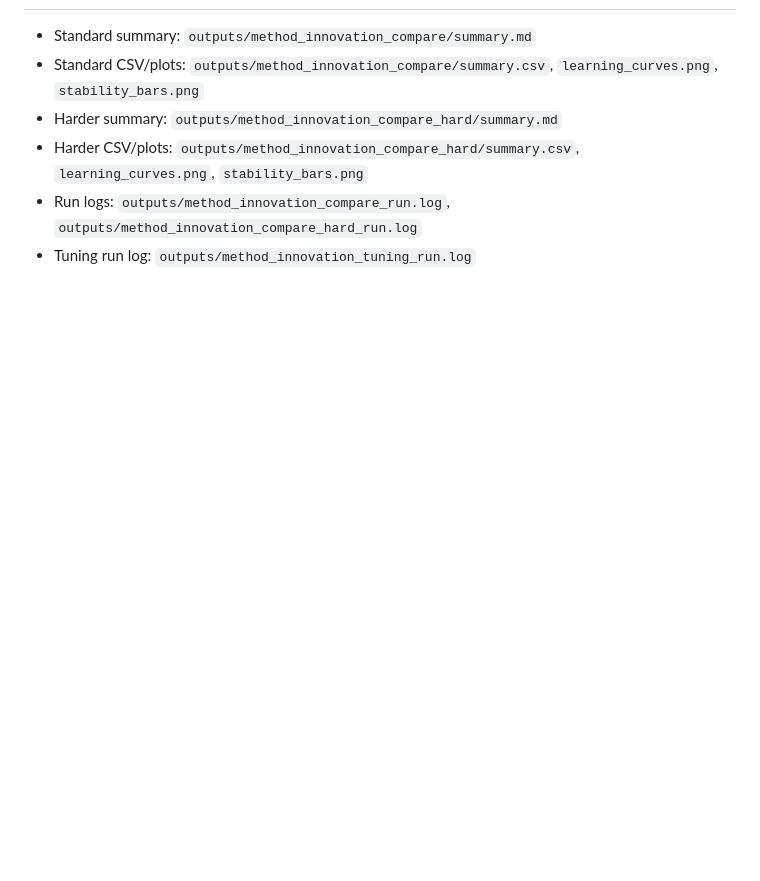
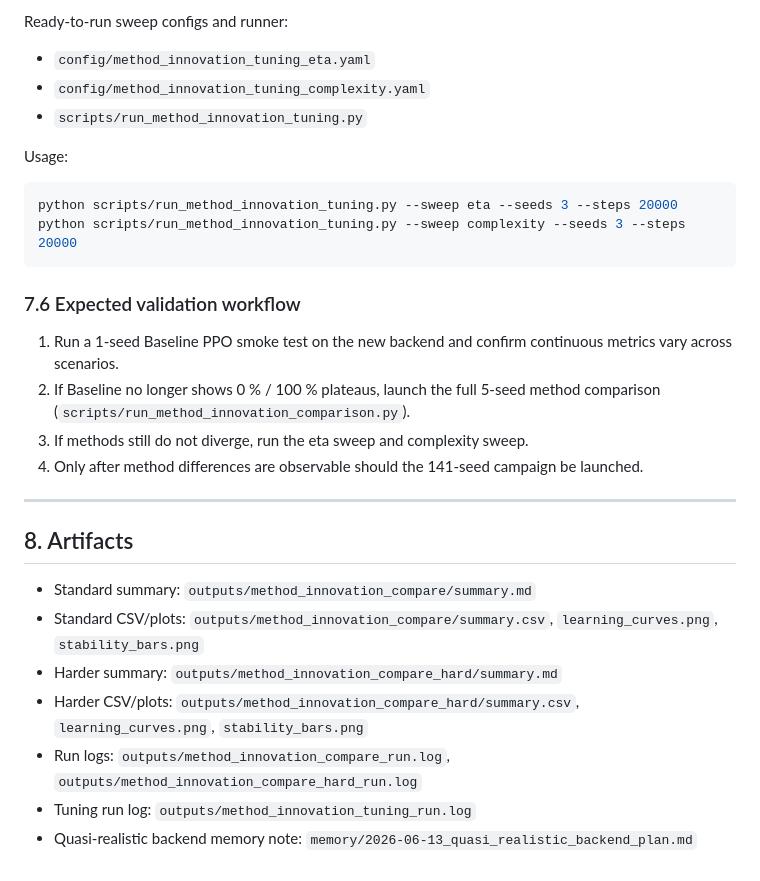
Before and after one commit to LYAKAFLYdragon/uav-vpp-guidance, a Markdown page: docs/method_innovation_validation_report.md, the part around one of its changes. Rendered like a GitHub page; blank space fills up the shorter version.

````diff
--- a/docs/method_innovation_validation_report.md
+++ b/docs/method_innovation_validation_report.md
@@ -176,3 +238,24 @@ To obtain a decisive comparison, the following changes are needed:
+Ready-to-run sweep configs and runner:
+- `config/method_innovation_tuning_eta.yaml`
+- `config/method_innovation_tuning_complexity.yaml`
+- `scripts/run_method_innovation_tuning.py`
+
+Usage:
+```bash
+python scripts/run_method_innovation_tuning.py --sweep eta --seeds 3 --steps 20000
+python scripts/run_method_innovation_tuning.py --sweep complexity --seeds 3 --steps 20000
+```
+
+### 7.6 Expected validation workflow
+
+1. Run a 1-seed Baseline PPO smoke test on the new backend and confirm continuous metrics vary across scenarios.
+2. If Baseline no longer shows 0 % / 100 % plateaus, launch the full 5-seed method comparison (`scripts/run_method_innovation_comparison.py`).
+3. If methods still do not diverge, run the eta sweep and complexity sweep.
+4. Only after method differences are observable should the 141-seed campaign be launched.
+
+---
+
+## 8. Artifacts
 
 - Standard summary: `outputs/method_innovation_compare/summary.md`
 - Standard CSV/plots: `outputs/method_innovation_compare/summary.csv`, `learning_curves.png`, `stability_bars.png`
@@ -180,3 +263,4 @@ To obtain a decisive comparison, the following changes are needed:
 - Harder CSV/plots: `outputs/method_innovation_compare_hard/summary.csv`, `learning_curves.png`, `stability_bars.png`
 - Run logs: `outputs/method_innovation_compare_run.log`, `outputs/method_innovation_compare_hard_run.log`
 - Tuning run log: `outputs/method_innovation_tuning_run.log`
+- Quasi-realistic backend memory note: `memory/2026-06-13_quasi_realistic_backend_plan.md`
````
Also changed, not shown: other parts of docs/method_innovation_validation_report.md (+63 -1 lines), memory/2026-06-13_quasi_realistic_backend_plan.md (added, +71 -0 lines).
